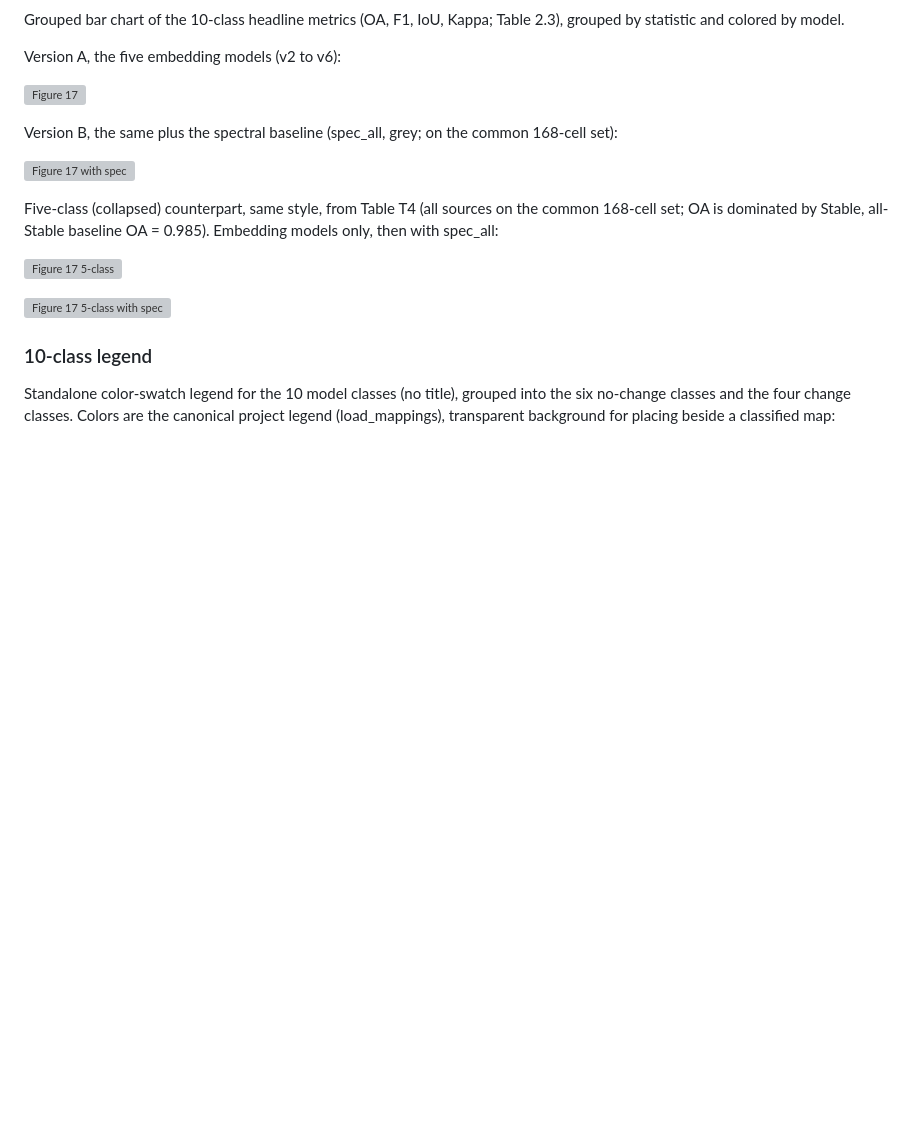
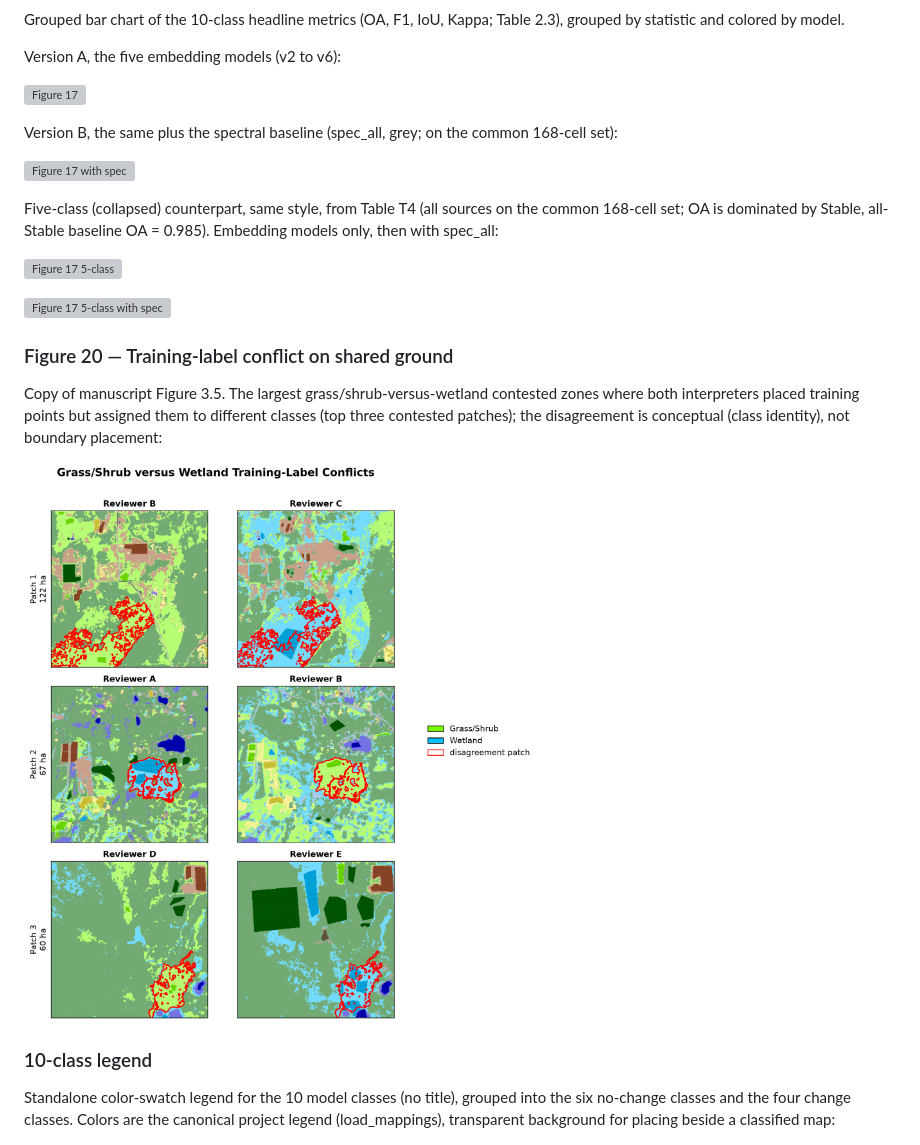
Before and after one commit to mburns2002/Landcover_Interpretation, a Markdown page: presentation/figures/FIGURES.md, the part around the change. GitHub-like rendering; pictures changed too: presentation/figures/pres_20_training_conflict_overlay.png (added); blank space fills up the shorter version; grey boxes are pictures that could not be loaded.

Commit message:
Copy manuscript Fig 3.5 (training-conflict overlay) into presentation figures as pres_20
Static copy of figure_3_5_training_conflict_overlay.png for the deck; indexed in README/FIGURES.

Co-Authored-By: Claude Opus 4.8 (1M context) <noreply@anthropic.com>

```diff
--- a/presentation/figures/FIGURES.md
+++ b/presentation/figures/FIGURES.md
@@ -183,6 +183,14 @@ OA is dominated by Stable, all-Stable baseline OA = 0.985). Embedding models onl
 
 ![Figure 17 5-class with spec](pres_17_model_metrics_5class_with_spec.png)
 
+### Figure 20 — Training-label conflict on shared ground
+
+Copy of manuscript Figure 3.5. The largest grass/shrub-versus-wetland contested zones where both
+interpreters placed training points but assigned them to different classes (top three contested patches);
+the disagreement is conceptual (class identity), not boundary placement:
+
+![Figure 20 training conflict](pres_20_training_conflict_overlay.png)
+
 ### 10-class legend
 
 Standalone color-swatch legend for the 10 model classes (no title), grouped into the six no-change
```
Also changed, not shown: presentation/figures/README.md (+1 -0 lines).
